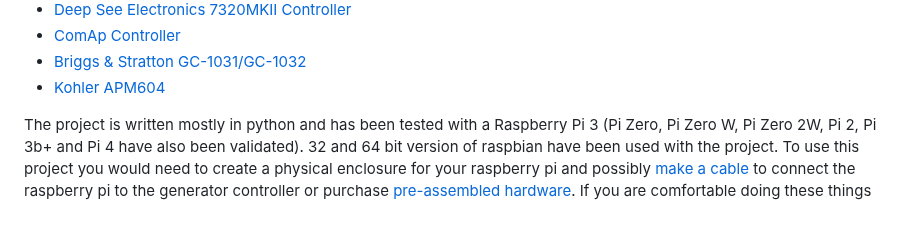
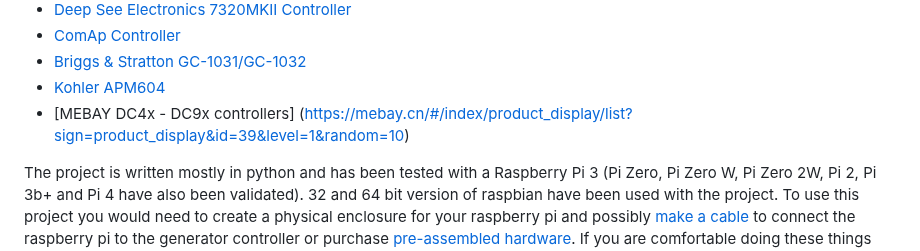
Before and after one commit to jgyates/genmon, a Markdown page: README.md, the part around the change. GitHub-like rendering; blank space fills up the shorter version.

```diff
--- a/README.md
+++ b/README.md
@@ -16,6 +16,7 @@ This project will monitor a backup generator that utilizes the Generac Controlle
 * [ComAp Controller](https://github.com/jgyates/genmon/wiki/Appendix-N-Genmon-Supporting-Other-Controller-Types)
 * [Briggs & Stratton GC-1031/GC-1032](https://github.com/jgyates/genmon/wiki/Appendix-P-Briggs-and-Stratton-Controller-Information)
 * [Kohler APM604](https://powersystems.kohlerenergy.com/en/product/apm603)
+* [MEBAY DC4x - DC9x controllers] (https://mebay.cn/#/index/product_display/list?sign=product_display&id=39&level=1&random=10)
 
 The project is written mostly in python and has been tested with a Raspberry Pi 3 (Pi Zero, Pi Zero W, Pi Zero 2W, Pi 2, Pi 3b+ and Pi 4 have also been validated). 32 and 64 bit version of raspbian have been used with the project. To use this project you would need to create a physical enclosure for your raspberry pi and possibly [make a cable](https://github.com/jgyates/genmon/wiki/3.1--Making-a-Cable) to connect the raspberry pi to the generator controller or purchase [pre-assembled hardware](https://github.com/jgyates/genmon/wiki/2--Hardware#custom-hat). If you are comfortable doing these things and you have a backup generator that has a supported controller, then this project may be of interest to you.
 
```
